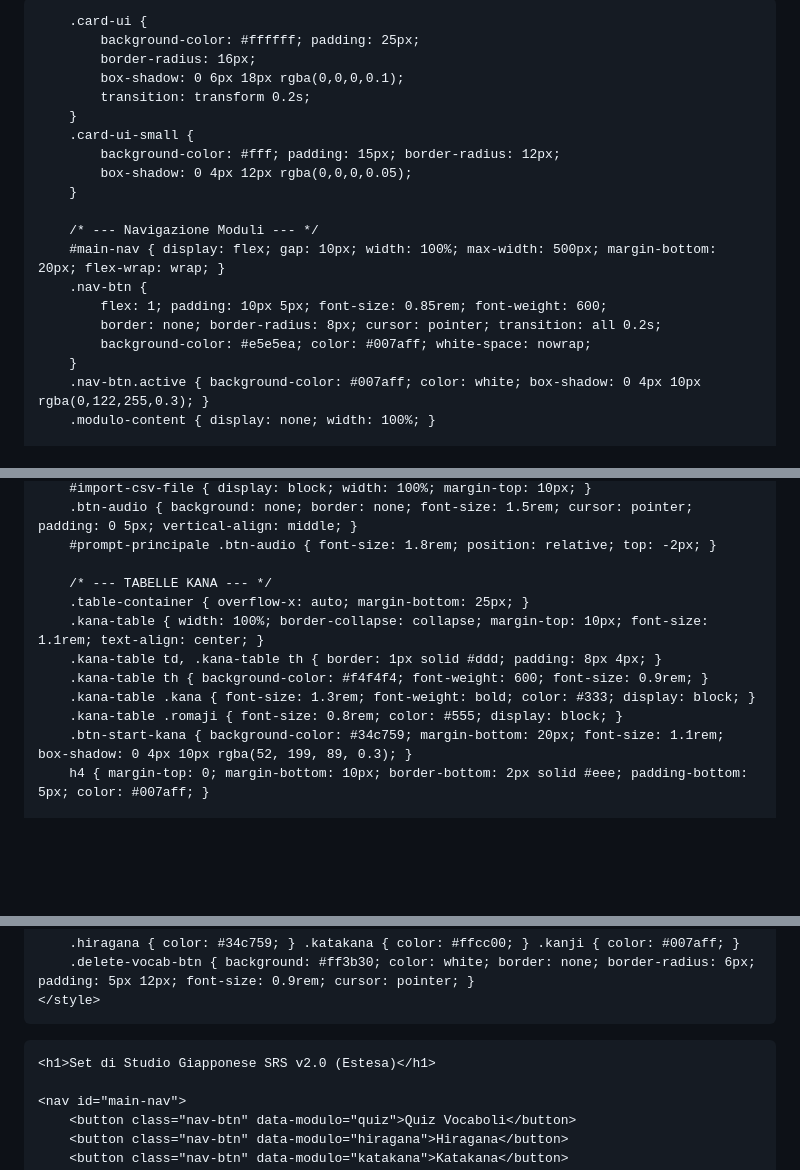
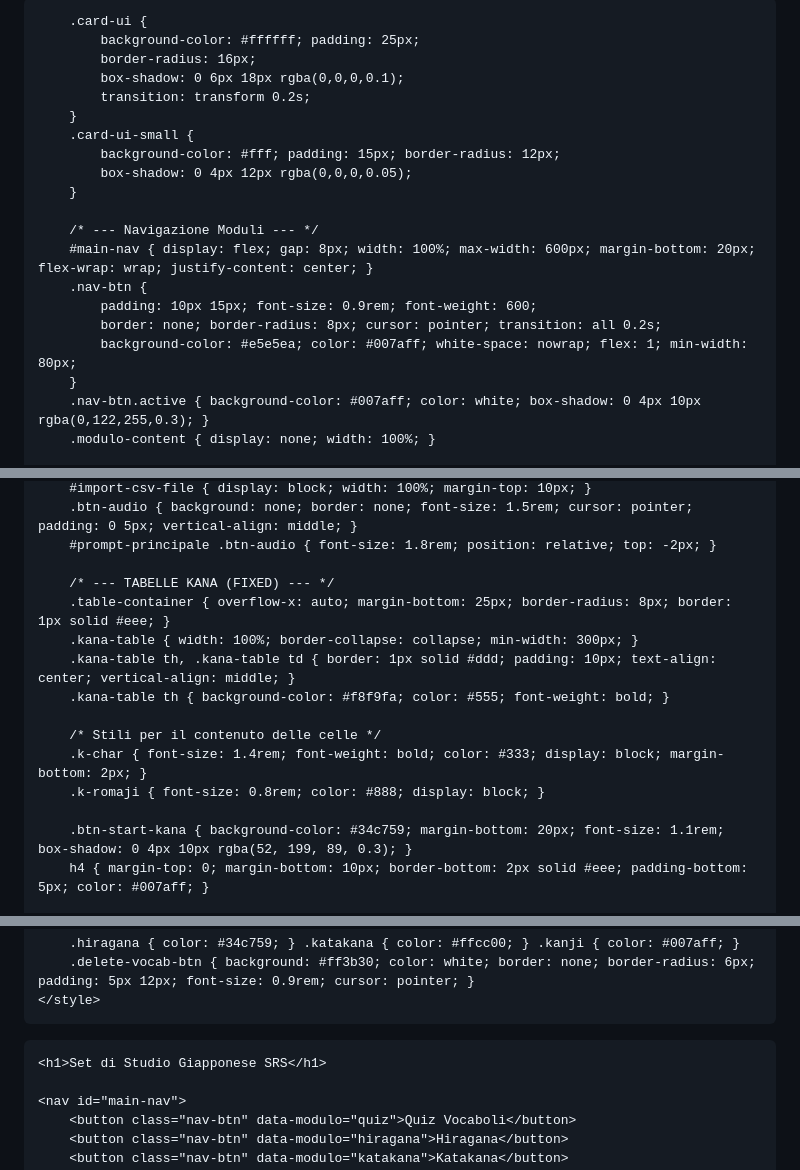
Before and after one commit to cecifabrizio-beep/flascard, a Markdown page: README.md, 3 parts joined by grey strips. GitHub-like rendering; blank space fills up the shorter version.

```diff
--- a/README.md
+++ b/README.md
@@ -3,7 +3,7 @@
 <head>
     <meta charset="UTF-8">
     <meta name="viewport" content="width=device-width, initial-scale=1.0">
-    <title>Set di Studio Giapponese SRS v2.0</title>
+    <title>Set di Studio Giapponese SRS v2.1 (Fix Grafico)</title>
     <style>
         /* --- Stile Generale --- */
         body {
@@ -14,7 +14,7 @@
             box-sizing: border-box; min-height: 100vh;
         }
         h1, h2, h3 { color: #2c3e50; text-align: center; }
-        .container { width: 100%; max-width: 500px; margin-bottom: 30px; }
+        .container { width: 100%; max-width: 600px; margin-bottom: 30px; } /* Allargato leggermente per le tabelle */
 
         .card-ui {
             background-color: #ffffff; padding: 25px;
@@ -28,11 +28,11 @@
         }
 
         /* --- Navigazione Moduli --- */
-        #main-nav { display: flex; gap: 10px; width: 100%; max-width: 500px; margin-bottom: 20px; flex-wrap: wrap; }
+        #main-nav { display: flex; gap: 8px; width: 100%; max-width: 600px; margin-bottom: 20px; flex-wrap: wrap; justify-content: center; }
         .nav-btn {
-            flex: 1; padding: 10px 5px; font-size: 0.85rem; font-weight: 600;
+            padding: 10px 15px; font-size: 0.9rem; font-weight: 600;
             border: none; border-radius: 8px; cursor: pointer; transition: all 0.2s;
-            background-color: #e5e5ea; color: #007aff; white-space: nowrap;
+            background-color: #e5e5ea; color: #007aff; white-space: nowrap; flex: 1; min-width: 80px;
         }
         .nav-btn.active { background-color: #007aff; color: white; box-shadow: 0 4px 10px rgba(0,122,255,0.3); }
         .modulo-content { display: none; width: 100%; }
@@ -112,13 +112,16 @@
         .btn-audio { background: none; border: none; font-size: 1.5rem; cursor: pointer; padding: 0 5px; vertical-align: middle; }
         #prompt-principale .btn-audio { font-size: 1.8rem; position: relative; top: -2px; }
 
-        /* --- TABELLE KANA --- */
-        .table-container { overflow-x: auto; margin-bottom: 25px; }
-        .kana-table { width: 100%; border-collapse: collapse; margin-top: 10px; font-size: 1.1rem; text-align: center; }
-        .kana-table td, .kana-table th { border: 1px solid #ddd; padding: 8px 4px; }
-        .kana-table th { background-color: #f4f4f4; font-weight: 600; font-size: 0.9rem; }
-        .kana-table .kana { font-size: 1.3rem; font-weight: bold; color: #333; display: block; }
-        .kana-table .romaji { font-size: 0.8rem; color: #555; display: block; }
+        /* --- TABELLE KANA (FIXED) --- */
+        .table-container { overflow-x: auto; margin-bottom: 25px; border-radius: 8px; border: 1px solid #eee; }
+        .kana-table { width: 100%; border-collapse: collapse; min-width: 300px; }
+        .kana-table th, .kana-table td { border: 1px solid #ddd; padding: 10px; text-align: center; vertical-align: middle; }
+        .kana-table th { background-color: #f8f9fa; color: #555; font-weight: bold; }
+
+        /* Stili per il contenuto delle celle */
+        .k-char { font-size: 1.4rem; font-weight: bold; color: #333; display: block; margin-bottom: 2px; }
+        .k-romaji { font-size: 0.8rem; color: #888; display: block; }
+
         .btn-start-kana { background-color: #34c759; margin-bottom: 20px; font-size: 1.1rem; box-shadow: 0 4px 10px rgba(52, 199, 89, 0.3); }
         h4 { margin-top: 0; margin-bottom: 10px; border-bottom: 2px solid #eee; padding-bottom: 5px; color: #007aff; }
 
@@ -138,7 +141,7 @@
 </head>
 <body>
 
-    <h1>Set di Studio Giapponese SRS v2.0 (Estesa)</h1>
+    <h1>Set di Studio Giapponese SRS</h1>
 
     <nav id="main-nav">
         <button class="nav-btn" data-modulo="quiz">Quiz Vocaboli</button>
```
Also changed, not shown: other parts of README.md (+55 -55 lines).
